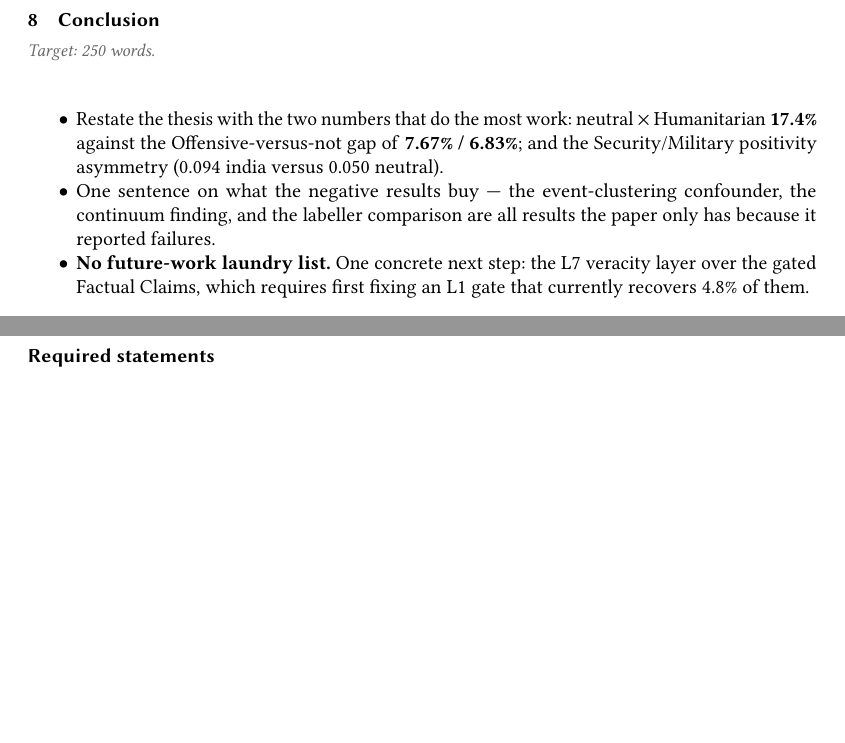
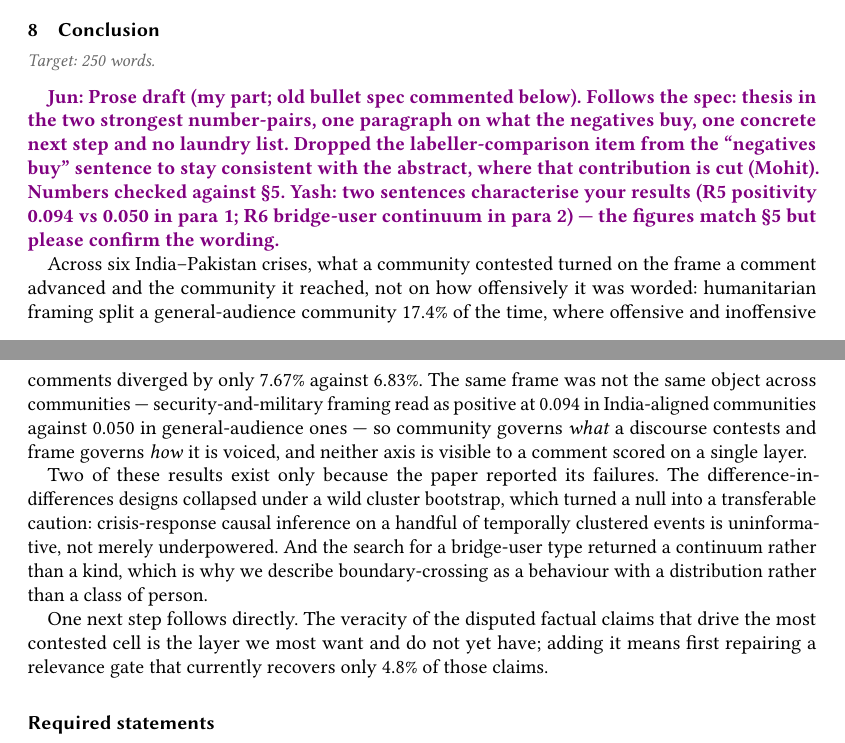
Before and after one commit to Shinhunjun/Longitudinal-Multi-Dimensional-Analysis-of-India-Pakistan-Conflict-Discourse-on-Reddit-2019-2025-, a LaTeX paper (main.tex, which reads sections/08_conclusion.tex): two parts of pages 34 and 35 of 43, joined at a grey line, cut so that both start at the same text, the shorter picture padded with empty space. Compiled offline with pdfLaTeX.

Commit message:
Prose-ify the conclusion from its bullet spec
Write out the ~220-word conclusion: the composition thesis in its two strongest
number-pairs (contestation 17.4% vs the 7.67/6.83 tone gap; the 0.094 vs 0.050
positivity asymmetry), one paragraph on what the negative results buy (the
event-clustering caution and the bridge-user continuum), and one concrete next
step (the L7 veracity layer, gated on an L1 fix). Drops the labeller-comparison
item to stay consistent with the abstract. Flags the two sentences that
characterise Yash's R5/R6 results for his review. Old spec preserved commented.

Co-Authored-By: Claude <noreply@anthropic.com>

```diff
--- a/sections/08_conclusion.tex
+++ b/sections/08_conclusion.tex
@@ -2,15 +2,47 @@
 \section{Conclusion}
 \budget{250}
 
-\begin{itemize}
-\item Restate the thesis with the two numbers that do the most work: neutral
-  $\times$ Humanitarian \textbf{17.4\%} against the Offensive-versus-not gap of
-  \textbf{7.67\% / 6.83\%}; and the Security/Military positivity asymmetry
-  (0.094 india versus 0.050 neutral).
-\item One sentence on what the negative results buy --- the event-clustering
-  confounder, the continuum finding, and the labeller comparison are all results
-  the paper only has because it reported failures.
-\item \textbf{No future-work laundry list.} One concrete next step: the L7
-  veracity layer over the gated Factual Claims, which requires first fixing an L1
-  gate that currently recovers 4.8\% of them.
-\end{itemize}
+\jun{Prose draft (my part; old bullet spec commented below). Follows the spec:
+thesis in the two strongest number-pairs, one paragraph on what the negatives
+buy, one concrete next step and no laundry list. Dropped the labeller-comparison
+item from the ``negatives buy'' sentence to stay consistent with the abstract,
+where that contribution is cut (Mohit). Numbers checked against \S\ref{sec:results}.
+Yash: two sentences characterise your results (R5 positivity 0.094 vs 0.050 in
+para 1; R6 bridge-user continuum in para 2) --- the figures match
+\S\ref{sec:results} but please confirm the wording.}
+
+Across six India--Pakistan crises, what a community contested turned on the frame
+a comment advanced and the community it reached, not on how offensively it was
+worded: humanitarian framing split a general-audience community 17.4\% of the
+time, where offensive and inoffensive comments diverged by only 7.67\% against
+6.83\%. The same frame was not the same object across communities ---
+security-and-military framing read as positive at 0.094 in India-aligned
+communities against 0.050 in general-audience ones --- so community governs
+\emph{what} a discourse contests and frame governs \emph{how} it is voiced, and
+neither axis is visible to a comment scored on a single layer.
+
+Two of these results exist only because the paper reported its failures. The
+difference-in-differences designs collapsed under a wild cluster bootstrap, which
+turned a null into a transferable caution: crisis-response causal inference on a
+handful of temporally clustered events is uninformative, not merely underpowered.
+And the search for a bridge-user type returned a continuum rather than a kind,
+which is why we describe boundary-crossing as a behaviour with a distribution
+rather than a class of person.
+
+One next step follows directly. The veracity of the disputed factual claims that
+drive the most contested cell is the layer we most want and do not yet have;
+adding it means first repairing a relevance gate that currently recovers only
+4.8\% of those claims.
+
+% OLD BULLET SPEC (superseded by prose above):
+% \begin{itemize}
+% \item Restate the thesis with the two numbers that do the most work: neutral
+%   x Humanitarian 17.4\% against the Offensive-versus-not gap of 7.67\% / 6.83\%;
+%   and the Security/Military positivity asymmetry (0.094 india versus 0.050 neutral).
+% \item One sentence on what the negative results buy --- the event-clustering
+%   confounder, the continuum finding, and the labeller comparison are all results
+%   the paper only has because it reported failures.
+% \item No future-work laundry list. One concrete next step: the L7 veracity layer
+%   over the gated Factual Claims, which requires first fixing an L1 gate that
+%   currently recovers 4.8\% of them.
+% \end{itemize}
```
